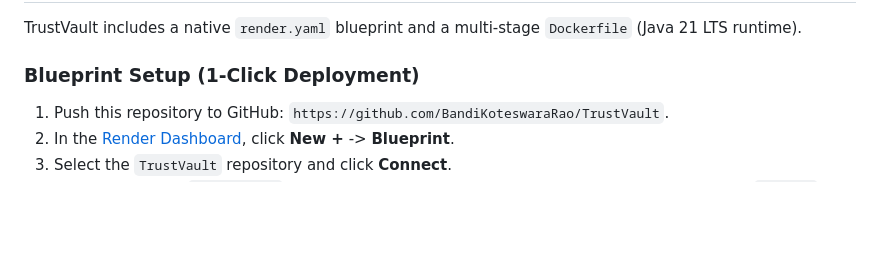
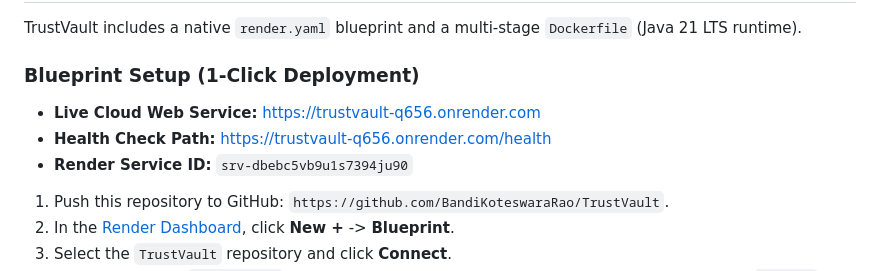
Before and after one commit to BandiKoteswaraRao/TrustVault, a Markdown page: DEPLOYMENT.md, the part around the change. Drawn GitHub-style; blank space fills up the shorter version.

```diff
--- a/DEPLOYMENT.md
+++ b/DEPLOYMENT.md
@@ -16,6 +16,10 @@ This guide details how to securely deploy **TrustVault** in production environme
 TrustVault includes a native `render.yaml` blueprint and a multi-stage `Dockerfile` (Java 21 LTS runtime).
 
 ### Blueprint Setup (1-Click Deployment)
+- **Live Cloud Web Service:** [https://trustvault-q656.onrender.com](https://trustvault-q656.onrender.com)
+- **Health Check Path:** [https://trustvault-q656.onrender.com/health](https://trustvault-q656.onrender.com/health)
+- **Render Service ID:** `srv-dbebc5vb9u1s7394ju90`
+
 1. Push this repository to GitHub: `https://github.com/BandiKoteswaraRao/TrustVault`.
 2. In the [Render Dashboard](https://dashboard.render.com), click **New +** -> **Blueprint**.
 3. Select the `TrustVault` repository and click **Connect**.
```
Also changed, not shown: PROMPTS.md (+1 -1 lines), README.md (+1 -1 lines).
